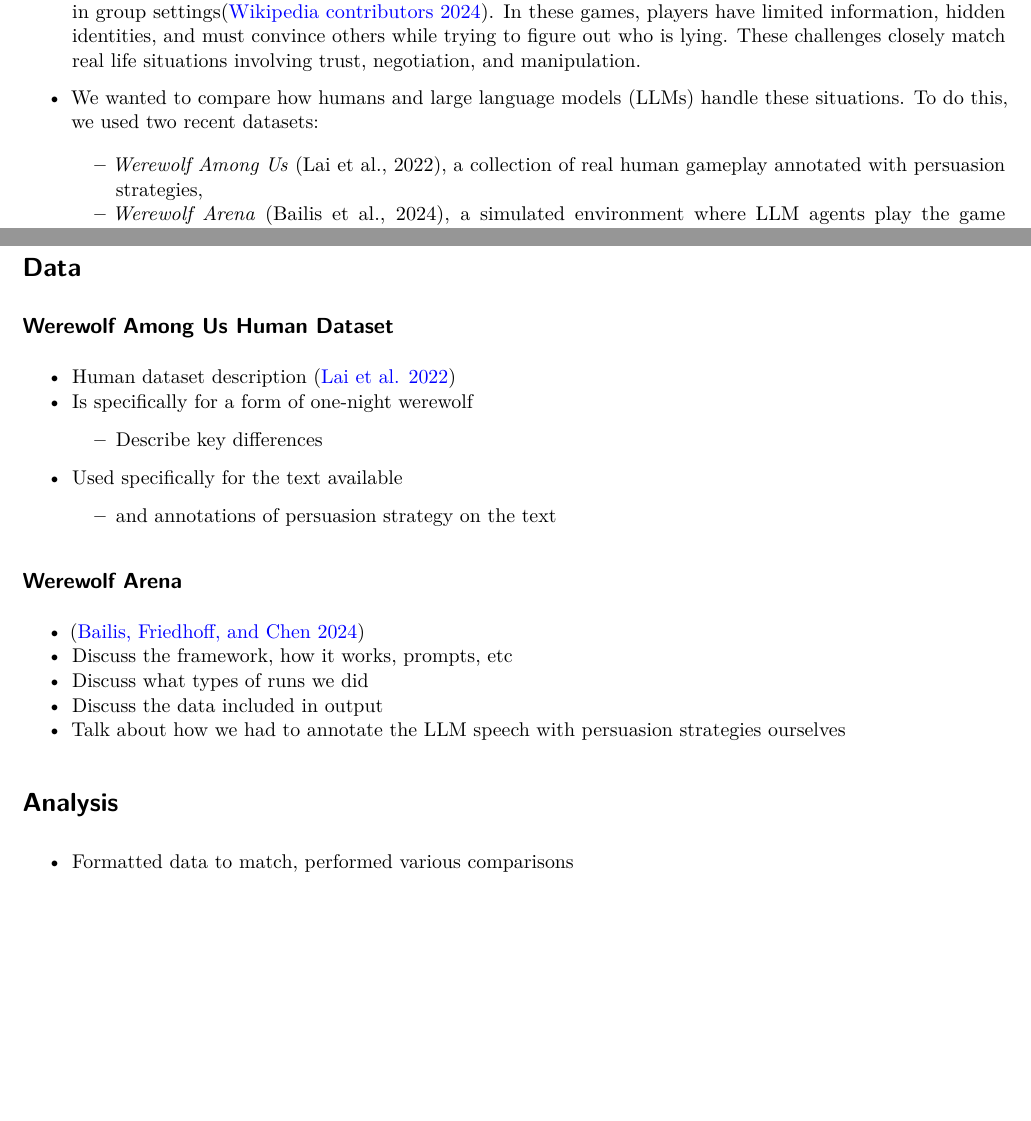
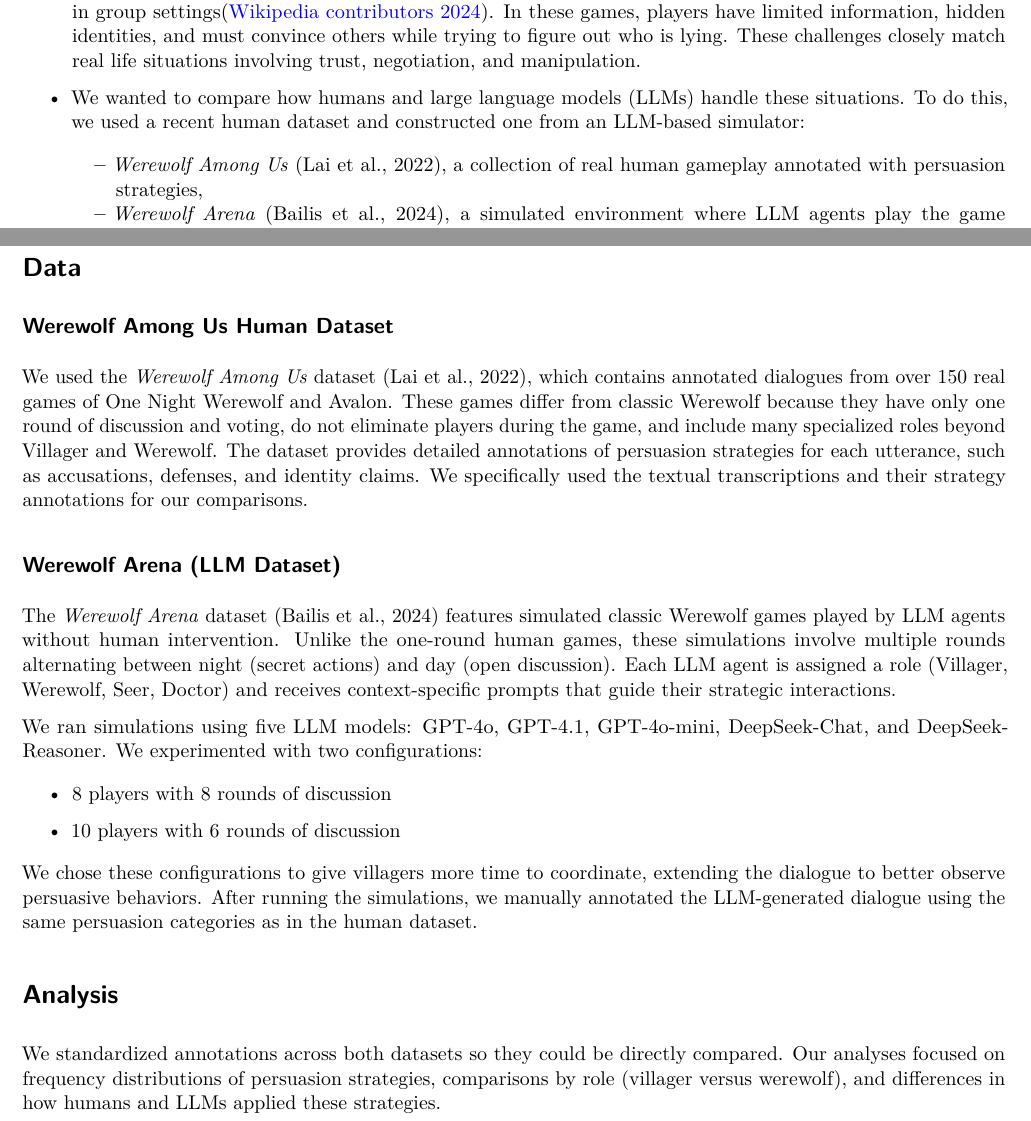
Before and after one commit to CUBoulder-DS/CSCI-5423-Final, a LaTeX document (_tex/paper.tex): two parts of pages 4 and 6 of 11, joined at a grey line, cut so that both start at the same text, the shorter picture padded with empty space. Compiled offline with pdfLaTeX.

Commit message:
Built site for gh-pages

```diff
--- a/_tex/paper.tex
+++ b/_tex/paper.tex
@@ -227,7 +227,8 @@ Abstract TODO
   negotiation, and manipulation.
 \item
   We wanted to compare how humans and large language models (LLMs)
-  handle these situations. To do this, we used two recent datasets:
+  handle these situations. To do this, we used a recent human dataset
+  and constructed one from an LLM-based simulator:
 
   \begin{itemize}
   \tightlist
@@ -336,54 +337,49 @@ Abstract TODO
 \subsection{Werewolf Among Us Human
 Dataset}\label{werewolf-among-us-human-dataset}
 
+We used the \emph{Werewolf Among Us} dataset (Lai et al., 2022), which
+contains annotated dialogues from over 150 real games of One Night
+Werewolf and Avalon. These games differ from classic Werewolf because
+they have only one round of discussion and voting, do not eliminate
+players during the game, and include many specialized roles beyond
+Villager and Werewolf. The dataset provides detailed annotations of
+persuasion strategies for each utterance, such as accusations, defenses,
+and identity claims. We specifically used the textual transcriptions and
+their strategy annotations for our comparisons.
+
+\subsection{Werewolf Arena (LLM
+Dataset)}\label{werewolf-arena-llm-dataset}
+
+The \emph{Werewolf Arena} dataset (Bailis et al., 2024) features
+simulated classic Werewolf games played by LLM agents without human
+intervention. Unlike the one-round human games, these simulations
+involve multiple rounds alternating between night (secret actions) and
+day (open discussion). Each LLM agent is assigned a role (Villager,
+Werewolf, Seer, Doctor) and receives context-specific prompts that guide
+their strategic interactions.
+
+We ran simulations using five LLM models: GPT-4o, GPT-4.1, GPT-4o-mini,
+DeepSeek-Chat, and DeepSeek-Reasoner. We experimented with two
+configurations:
+
 \begin{itemize}
-\tightlist
 \item
-  Human dataset description
-  (\citeproc{ref-laiWerewolfUsMultimodal2022}{Lai et al. 2022})
+  8 players with 8 rounds of discussion
 \item
-  Is specifically for a form of one-night werewolf
-
-  \begin{itemize}
-  \tightlist
-  \item
-    Describe key differences
-  \end{itemize}
-\item
-  Used specifically for the text available
-
-  \begin{itemize}
-  \tightlist
-  \item
-    and annotations of persuasion strategy on the text
-  \end{itemize}
+  10 players with 6 rounds of discussion
 \end{itemize}
 
-\subsection{Werewolf Arena}\label{werewolf-arena}
-
-\begin{itemize}
-\tightlist
-\item
-  (\citeproc{ref-bailisWerewolfArenaCase2024}{Bailis, Friedhoff, and
-  Chen 2024})
-\item
-  Discuss the framework, how it works, prompts, etc
-\item
-  Discuss what types of runs we did
-\item
-  Discuss the data included in output
-\item
-  Talk about how we had to annotate the LLM speech with persuasion
-  strategies ourselves
-\end{itemize}
+We chose these configurations to give villagers more time to coordinate,
+extending the dialogue to better observe persuasive behaviors. After
+running the simulations, we manually annotated the LLM-generated
+dialogue using the same persuasion categories as in the human dataset.
 
 \section{Analysis}\label{analysis}
 
-\begin{itemize}
-\tightlist
-\item
-  Formatted data to match, performed various comparisons
-\end{itemize}
+We standardized annotations across both datasets so they could be
+directly compared. Our analyses focused on frequency distributions of
+persuasion strategies, comparisons by role (villager versus werewolf),
+and differences in how humans and LLMs applied these strategies.
 
 \chapter{Results}\label{results}
 
```
Also changed, not shown: paper.pdf, 3 other files.
